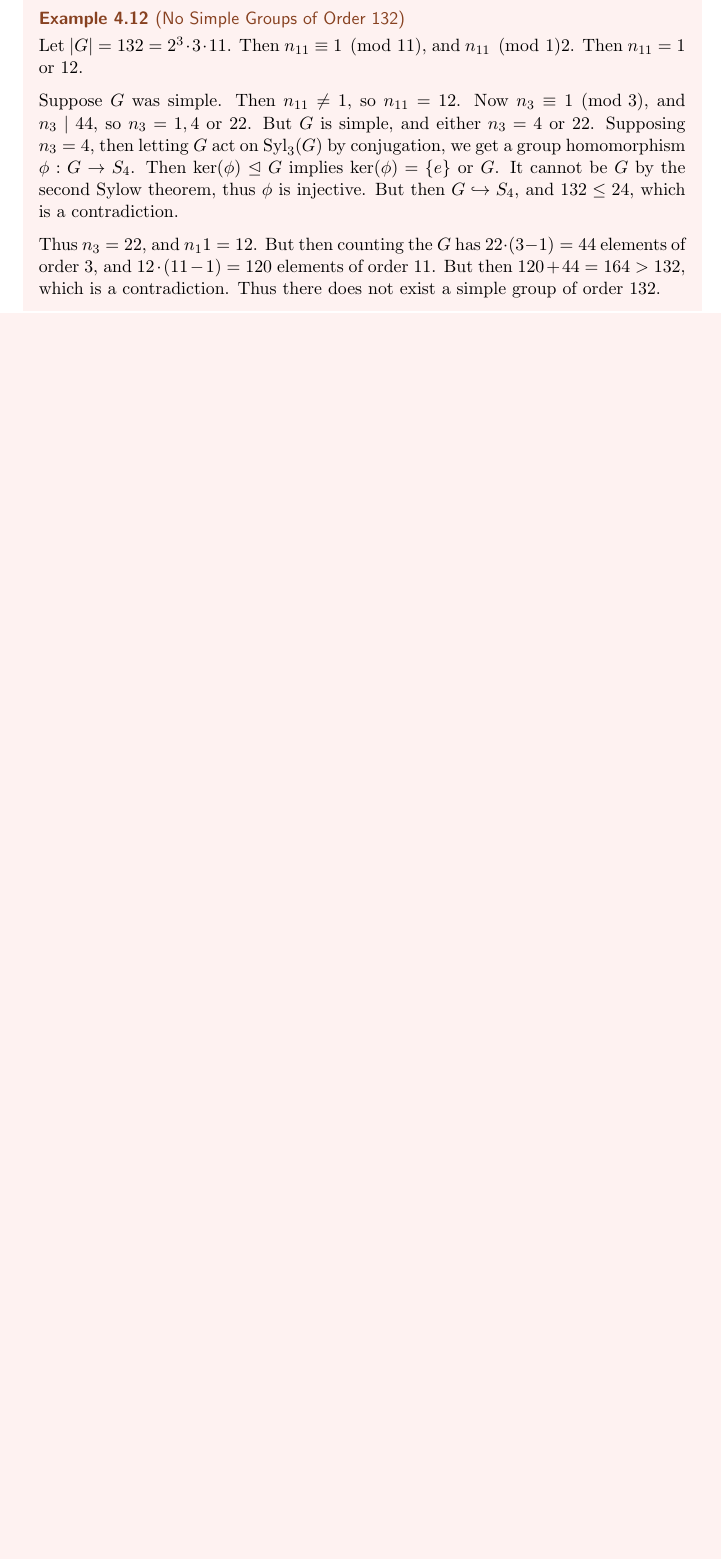
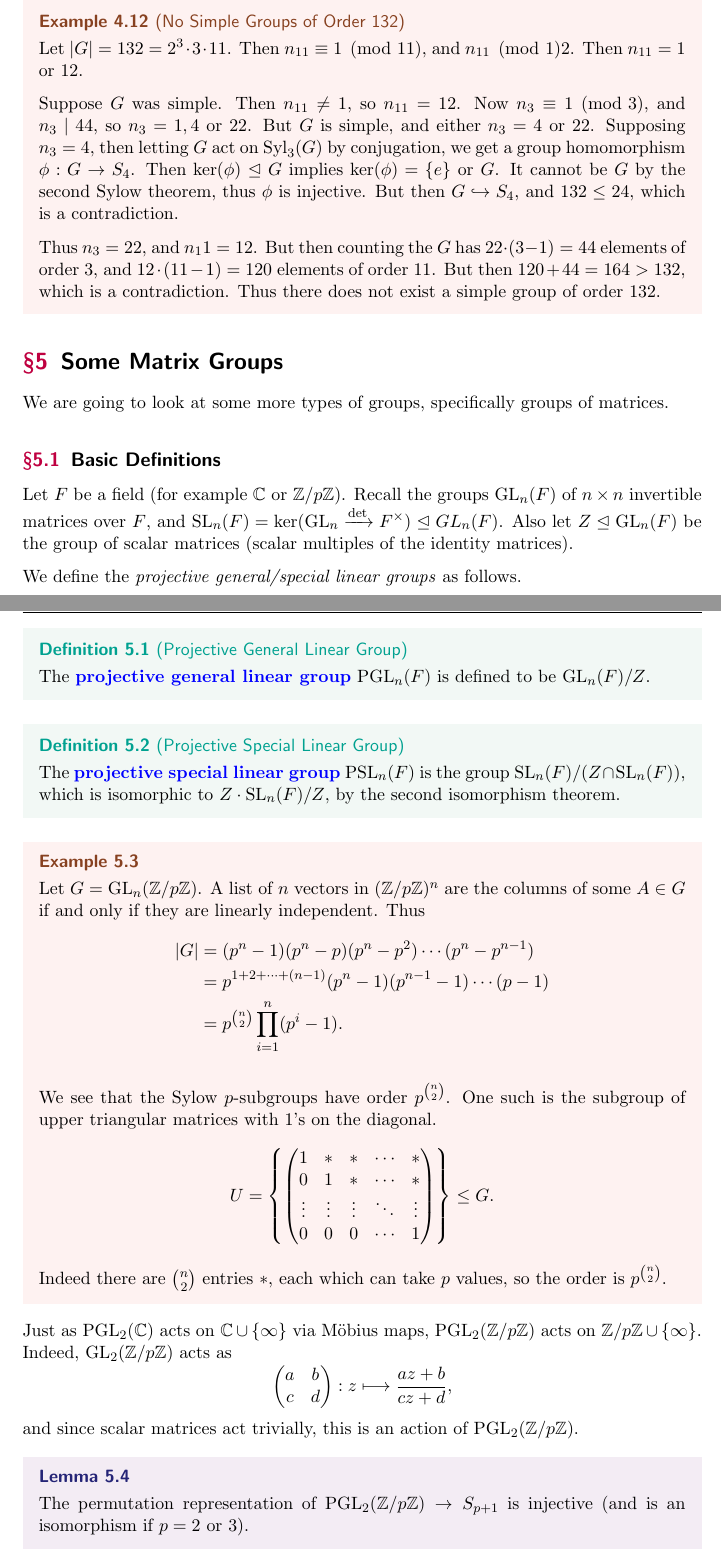
Before and after one commit to ak2316-cam/tripos-lecture-notes, a LaTeX paper (groups-rings-modules/groups-rings-modules.tex): part of page 14 of 14 before the commit and two parts of pages 15 and 16 of 16 after it, the two joined at a grey line, cut so that both start at the same text, the shorter picture padded with empty space. The pictures show the PDF file groups-rings-modules/groups-rings-modules.pdf that the author committed with the source.

Commit message:
GRM Lecture 6

```diff
--- a/groups-rings-modules/groups-rings-modules.tex
+++ b/groups-rings-modules/groups-rings-modules.tex
@@ -646,4 +679,64 @@ Let $|G| = 1000 = 2^3 \cdot 5^3$. Then $n_5 \equiv 1 \pmod{5}$, and $n_5 \mid 8$
 
 	Thus $n_3 = 22$, and $n_11 = 12$. But then counting the $G$ has $22 \cdot (3 - 1) = 44$ elements of order 3, and $12 \cdot (11 - 1) = 120$ elements of order 11. But then $120 + 44 = 164 > 132$, which is a contradiction. Thus there does not exist a simple group of order $132$.
 \end{example}
+
+\newchapter{Some Matrix Groups}
+
+We are going to look at some more types of groups, specifically groups of matrices.
+
+\newsection{Basic Definitions}
+
+Let $F$ be a field (for example $\C$ or $\Z/p\Z$).
+Recall the groups $\GL_n(F)$ of $n \times n$
+invertible matrices over $F$, and $\SL_n(F) = \kernel(\GL_n \xrightarrow{\det} F^\times) \normal GL_n(F)$.
+Also let $Z \normal \GL_n(F)$ be the group of scalar matrices (scalar multiples of the identity matrices).
+
+We define the \emph{projective general/special linear groups} as follows.
+
+\begin{definition}[Projective General Linear Group]
+	The \vocab{projective general linear group} $\PGL_n(F)$ is defined to be $\GL_n(F) / Z$.
+\end{definition}
+
+\begin{definition}[Projective Special Linear Group]
+	The \vocab{projective special linear group} $\PSL_n(F)$ is the group $\SL_n(F) / (Z \cap  \SL_n(F))$, which is isomorphic to $Z\cdot \SL_n(F) / Z$, by the second isomorphism theorem.
+\end{definition}
+
+\begin{example}
+	Let $G = \GL_n(\Z/p\Z)$. A list of $n$ vectors in $(\Z/p\Z)^n$ are the columns of some $A \in G$ if and only if they are linearly independent.
+	Thus
+	\begin{align*}
+		|G| &= (p^n - 1)(p^n - p)(p^n - p^2) \cdots (p^n - p^{n - 1}) \\
+		&= p^{1 + 2 + \cdots + (n - 1)}(p^n - 1)(p^{n - 1} - 1) \cdots (p - 1) \\
+		&= p^{\binom{n}{2}} \prod_{i = 1}^n (p^i - 1).
+	\end{align*}
+
+	We see that the Sylow $p$-subgroups have order $p^{\binom{n}{2}}$. One such is the subgroup of upper triangular matrices with 1's on the diagonal.
+	$$
+	U = \left\{\begin{pmatrix}
+		1 & * & * & \cdots & * \\
+		0 & 1 & * & \cdots & * \\
+		\vdots  &\vdots   & \vdots & \ddots &\vdots \\
+		0 & 0 & 0 & \cdots & 1
+	\end{pmatrix}\right\} \leq G.
+	$$
+	Indeed there are $\binom{n}{2}$ entries $*$, each which can take $p$ values, so the order is $p^{\binom{n}{2}}$.
+\end{example}
+
+Just as $\PGL_2(\C)$ acts on $\C \cup \{\infty\}$ via Möbius maps, $\PGL_2(\Z/p\Z)$ acts on $\Z/p\Z \cup \{\infty\}$.
+Indeed, $\GL_2(\Z/p\Z)$ acts as
+$$
+\begin{pmatrix}
+	a & b\\
+	c & d
+\end{pmatrix}: z \longmapsto \frac{az + b}{cz + d},
+$$
+and since scalar matrices act trivially, this is an action of $\PGL_2(\Z/p\Z)$.
+
+\begin{lemma}
+	The permutation representation of $\PGL_2(\Z/p\Z) \rightarrow S_{p + 1}$ is injective (and is an isomorphism if $p = 2$ or 3).
+\end{lemma}
+\begin{proof}
+	Suppose $\frac{az + b}{cz + d} = z$ for all $z \in \Z/p\Z \cup \{\infty\}$ Putting $z = 0$ shows $b = 0$. Putting $z = \infty$ shows $c = 0$. Putting $z = 1$ shows $a = d$, and thus this is a scalar matrix.
+\end{proof}
+
 \end{document}
```
Also changed, not shown: groups-rings-modules/adam.sty (+2 -0 lines), groups-rings-modules/groups-rings-modules.pdf, groups-rings-modules/groups-rings-modules.tex (35 more changed lines).
